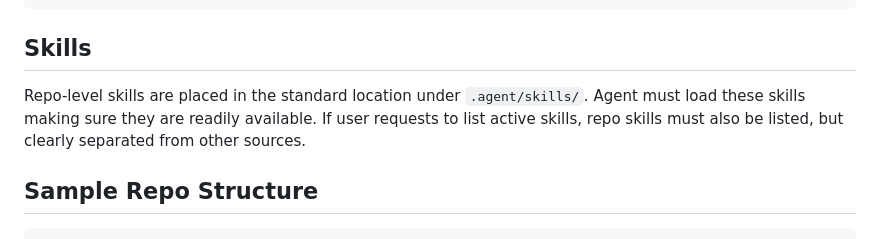
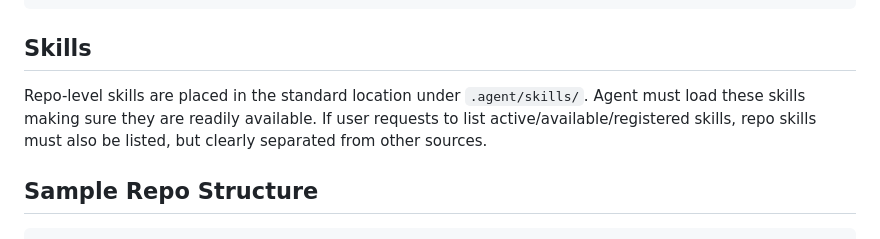
Before and after one commit to pchemguy/AISandbox, a Markdown page: AGENTS.md, the part around the change. Drawn GitHub-style.

```diff
--- a/AGENTS.md
+++ b/AGENTS.md
@@ -25,7 +25,7 @@ ruff check --fix "{path/to/dir}"
 
 ## Skills
 
-Repo-level skills are placed in the standard location under `.agent/skills/`.  Agent must load these skills making sure they are readily available. If user requests to list active skills, repo skills must also be listed, but clearly separated from other sources.
+Repo-level skills are placed in the standard location under `.agent/skills/`.  Agent must load these skills making sure they are readily available. If user requests to list active/available/registered skills, repo skills must also be listed, but clearly separated from other sources.
 
 ## Sample Repo Structure
 
```
